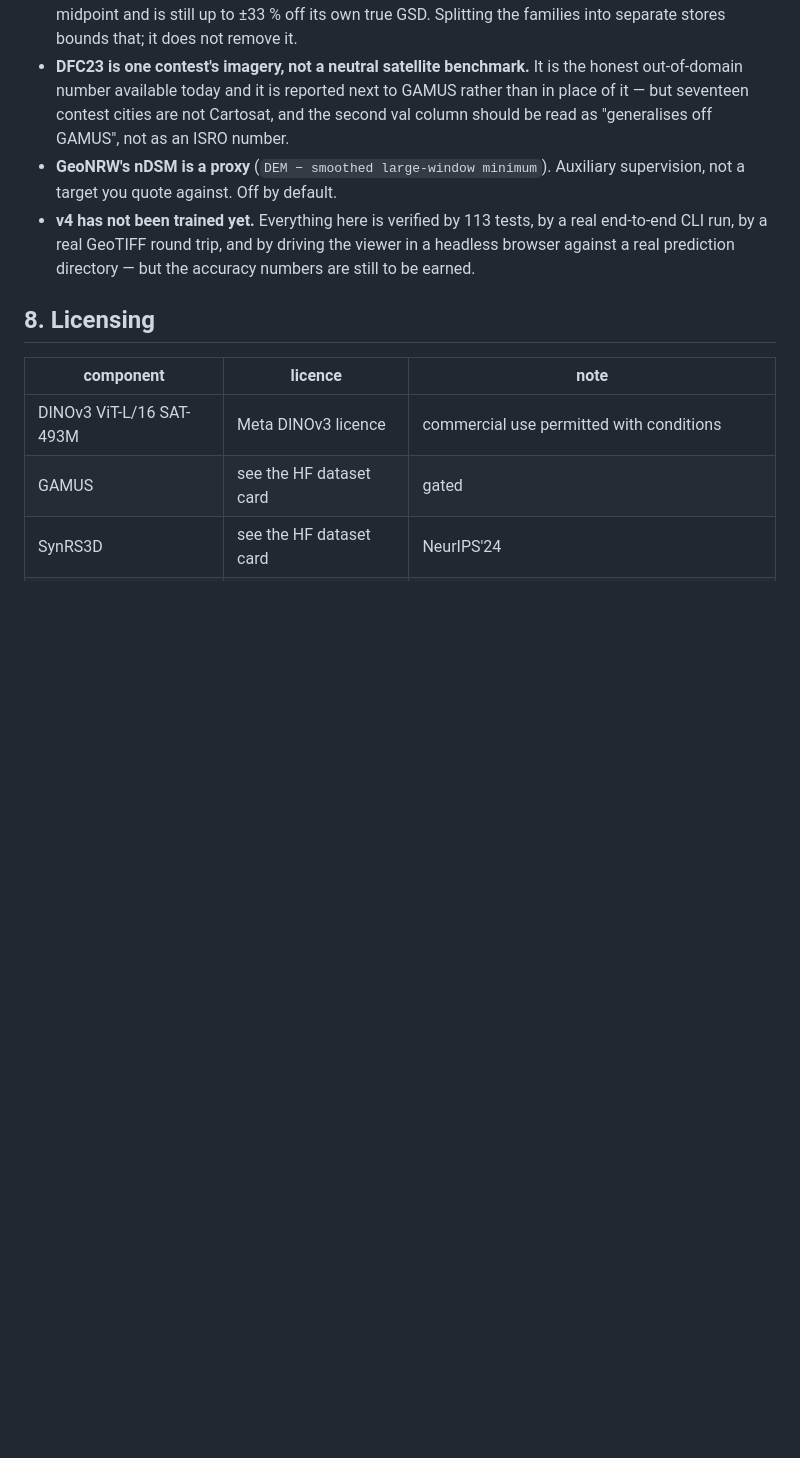
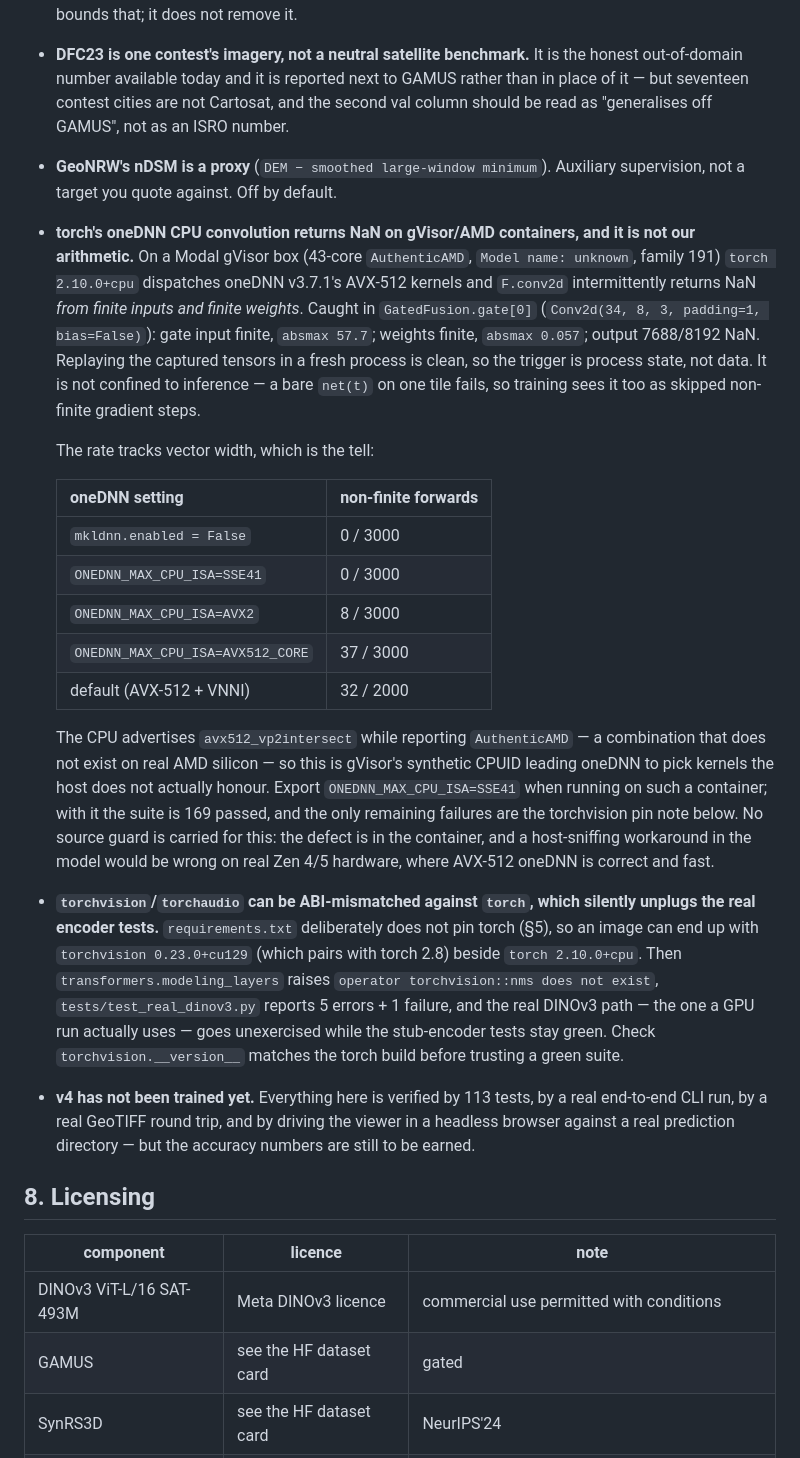
Before and after one commit to AbhayKale332/DW-Team_ENDRA, a Markdown page: FineTunning/V4_Kaggle/README.md, the part around the change. Rendered like a GitHub page; blank space fills up the shorter version.

Commit message:
docs: record the oneDNN CPU conv NaN as an environment defect, not ours
The NaN predictions on the Modal gVisor CPU container are not produced by
anything in DepthWizard. torch 2.10.0+cpu dispatches oneDNN v3.7.1's AVX-512
kernels on a host advertising AuthenticAMD together with avx512_vp2intersect --
a combination that does not exist on real AMD silicon, i.e. gVisor's synthetic
CPUID -- and F.conv2d then intermittently returns NaN from finite inputs and
finite weights.

Localised to GatedFusion.gate[0], Conv2d(34, 8, 3, padding=1, bias=False):
gate input finite with absmax 57.7, weights finite with absmax 0.057, output
7688/8192 NaN. Replaying the captured tensors in a fresh process is clean, so
the trigger is process state rather than data, and holding intermediates alive
with forward hooks masks it.

The failure rate tracks vector width, which is the tell: 0/3000 with mkldnn
disabled, 0/3000 at ONEDNN_MAX_CPU_ISA=SSE41, 8/3000 at AVX2, 37/3000 at
AVX512_CORE, 32/2000 at the default. torch.set_num_threads(1) only lowers the
rate (12/2000), it does not fix it.

It is not inference-only: a bare net(t) on a single tile fails, so training on
this host also sees it, as skipped non-finite gradient steps. Only predict_scene
was noticed because its tests are the sole ones asserting finiteness.

stretch_scene and the stitching were both cleared by direct probe.
scene_stretch_bounds already guards the degenerate percentile span via
np.maximum(hi, lo + 1.0), and hann2d/tile_origins give full coverage with no
holes.

No source guard is carried. The defect is in the container, and sniffing the
host inside the model would be wrong on real Zen 4/5, where AVX-512 oneDNN is
correct and fast. Export ONEDNN_MAX_CPU_ISA=SSE41 on affected containers; the
suite is then 169 passed with only the torchvision ABI mismatch left, which is
documented alongside.

Co-Authored-By: Claude Opus 5 <noreply@anthropic.com>

```diff
--- a/FineTunning/V4_Kaggle/README.md
+++ b/FineTunning/V4_Kaggle/README.md
@@ -1132,6 +1132,46 @@ Watch six numbers, not one:
   not as an ISRO number.
 * **GeoNRW's nDSM is a proxy** (`DEM − smoothed large-window minimum`). Auxiliary
   supervision, not a target you quote against. Off by default.
+* **torch's oneDNN CPU convolution returns NaN on gVisor/AMD containers, and it
+  is not our arithmetic.** On a Modal gVisor box (43-core `AuthenticAMD`,
+  `Model name: unknown`, family 191) `torch 2.10.0+cpu` dispatches oneDNN
+  v3.7.1's AVX-512 kernels and `F.conv2d` intermittently returns NaN *from
+  finite inputs and finite weights*. Caught in `GatedFusion.gate[0]`
+  (`Conv2d(34, 8, 3, padding=1, bias=False)`): gate input finite, `absmax 57.7`;
+  weights finite, `absmax 0.057`; output 7688/8192 NaN. Replaying the captured
+  tensors in a fresh process is clean, so the trigger is process state, not
+  data. It is not confined to inference — a bare `net(t)` on one tile fails, so
+  training sees it too as skipped non-finite gradient steps.
+
+  The rate tracks vector width, which is the tell:
+
+  | oneDNN setting | non-finite forwards |
+  |---|---|
+  | `mkldnn.enabled = False` | 0 / 3000 |
+  | `ONEDNN_MAX_CPU_ISA=SSE41` | 0 / 3000 |
+  | `ONEDNN_MAX_CPU_ISA=AVX2` | 8 / 3000 |
+  | `ONEDNN_MAX_CPU_ISA=AVX512_CORE` | 37 / 3000 |
+  | default (AVX-512 + VNNI) | 32 / 2000 |
+
+  The CPU advertises `avx512_vp2intersect` while reporting `AuthenticAMD` — a
+  combination that does not exist on real AMD silicon — so this is gVisor's
+  synthetic CPUID leading oneDNN to pick kernels the host does not actually
+  honour. Export `ONEDNN_MAX_CPU_ISA=SSE41` when running on such a container;
+  with it the suite is 169 passed, and the only remaining failures are the
+  torchvision pin note below. No source guard is carried for this: the defect is in
+  the container, and a host-sniffing workaround in the model would be wrong on
+  real Zen 4/5 hardware, where AVX-512 oneDNN is correct and fast.
+
+* **`torchvision`/`torchaudio` can be ABI-mismatched against `torch`, which
+  silently unplugs the real encoder tests.** `requirements.txt` deliberately
+  does not pin torch (§5), so an image can end up with `torchvision 0.23.0+cu129`
+  (which pairs with torch 2.8) beside `torch 2.10.0+cpu`. Then
+  `transformers.modeling_layers` raises `operator torchvision::nms does not
+  exist`, `tests/test_real_dinov3.py` reports 5 errors + 1 failure, and the real
+  DINOv3 path — the one a GPU run actually uses — goes unexercised while the
+  stub-encoder tests stay green. Check `torchvision.__version__` matches the
+  torch build before trusting a green suite.
+
 * **v4 has not been trained yet.** Everything here is verified by 113 tests, by a
   real end-to-end CLI run, by a real GeoTIFF round trip, and by driving the
   viewer in a headless browser against a real prediction directory — but the
```
